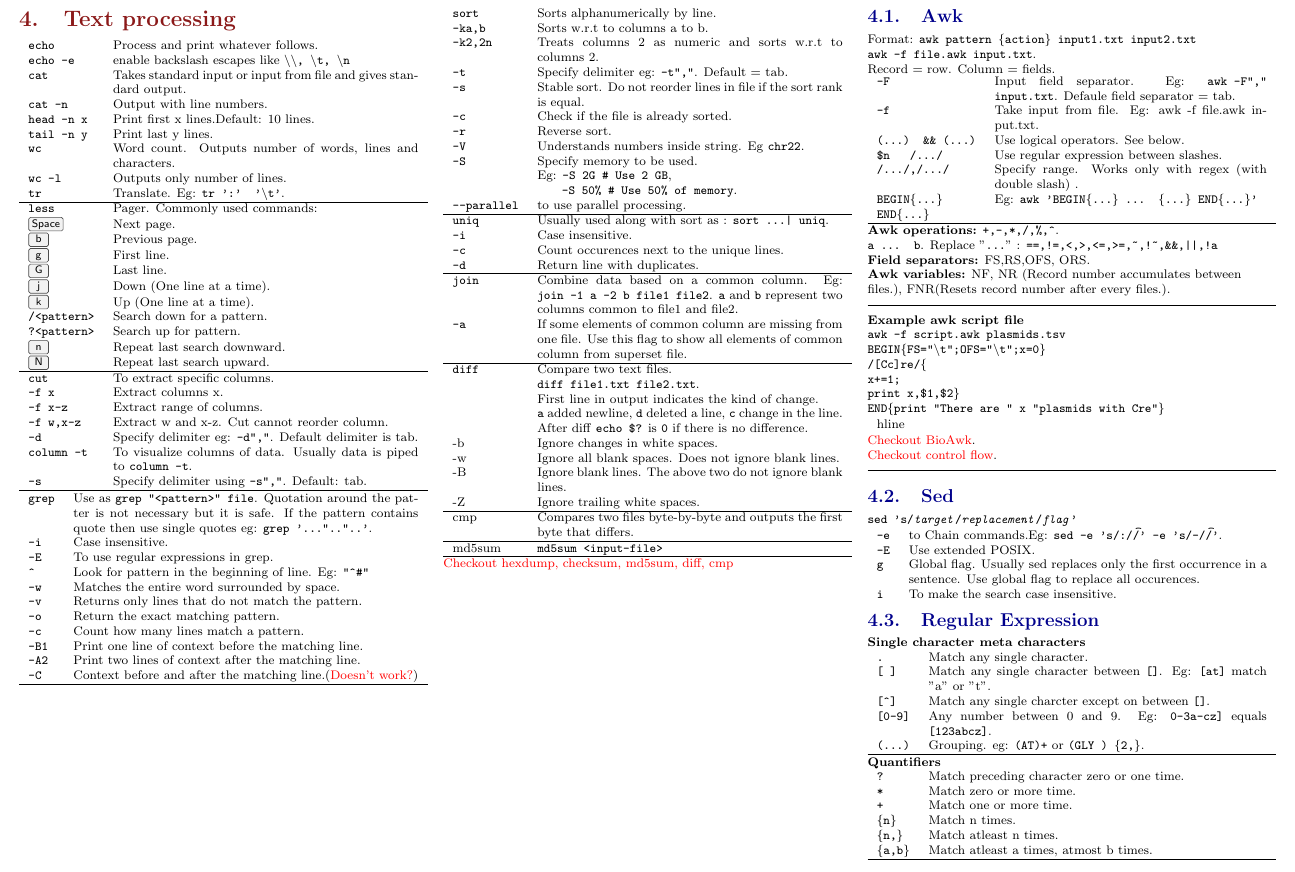
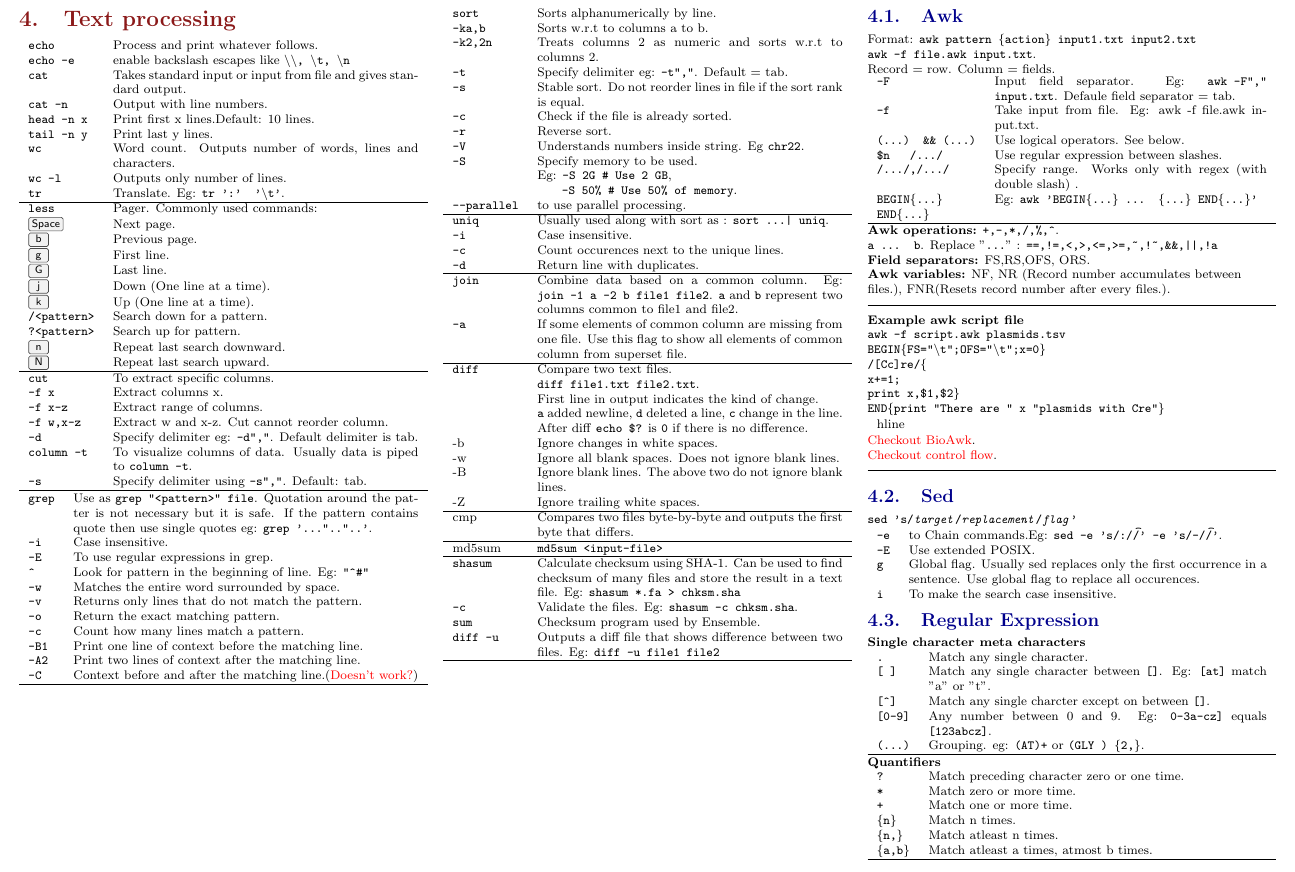
Before and after one commit to kramasamy90/cheatsheets, a LaTeX document (programming/hacker_tools/hacker_tools.tex, which reads programming/hacker_tools/src/text_processing.tex): part of page 4 of 10, cut so that both start at the same text. Compiled offline with pdfLaTeX.

Commit message:
Move shasum from `networking.tex` to `text_processing.tex`.

```diff
--- a/programming/hacker_tools/src/text_processing.tex
+++ b/programming/hacker_tools/src/text_processing.tex
@@ -88,9 +88,12 @@
     \hline
     md5sum                  & \texttt{md5sum <input-file>}\\
     \hline
+    \texttt{shasum}         & Calculate checksum using SHA-1. Can be used to find checksum of many files and store the result in a text file. Eg: \texttt{shasum *.fa > chksm.sha}\\
+    \texttt{-c}             & Validate the files. Eg: \texttt{shasum -c chksm.sha}.\\
+    \texttt{sum}            & Checksum program used by Ensemble.\\
+    \texttt{diff -u}        & Outputs a diff file that shows difference between two files. Eg: \texttt{diff -u file1 file2}\\
+    \hline
 \end{tabularx}
-
-\textcolor{red}{Checkout hexdump, checksum, md5sum, diff, cmp}
 
 
 \vfill\null
```
